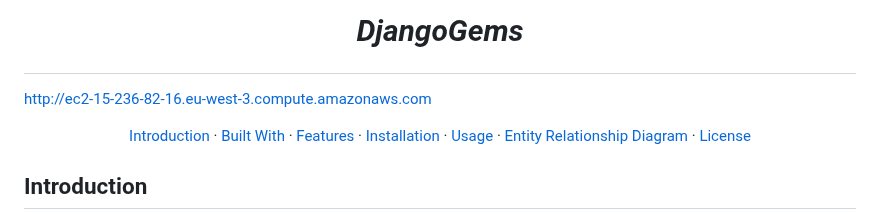
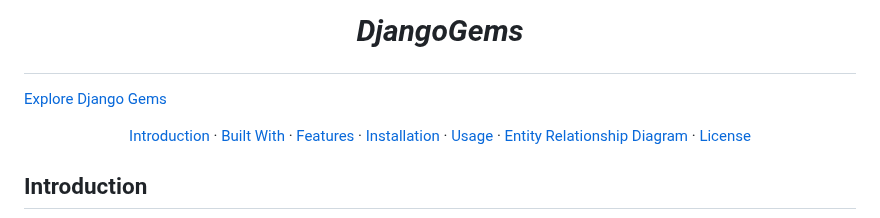
Before and after one commit to BeatrisIlieva/django-gems, a Markdown page: README.md, the part around the change. Rendered like a GitHub page.

```diff
--- a/README.md
+++ b/README.md
@@ -18,7 +18,7 @@
            background-color: #f38ab7; color: #fff;
            text-decoration: none;
            border-radius: 5px;">
-        http://ec2-15-236-82-16.eu-west-3.compute.amazonaws.com
+        Explore Django Gems
     </a>
 </p>
 
```
